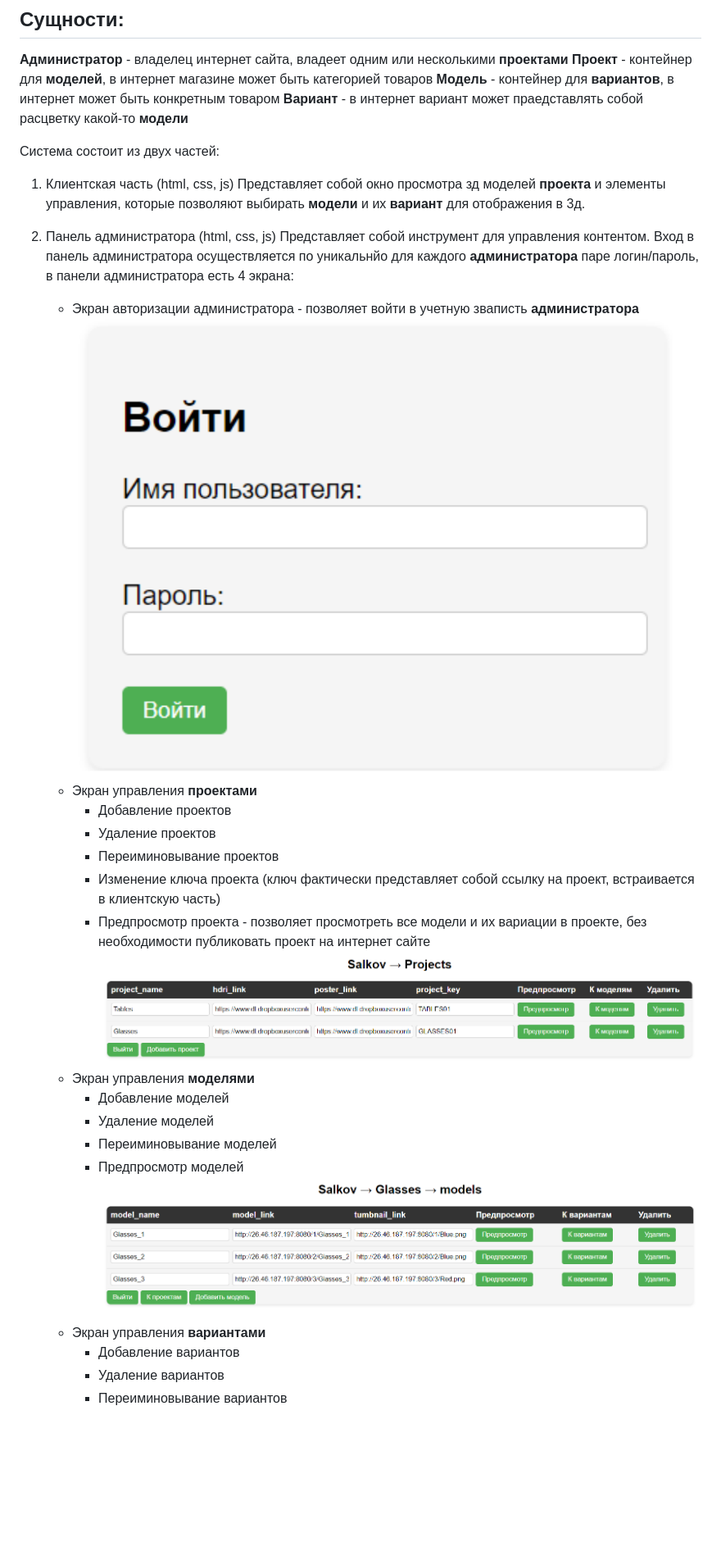
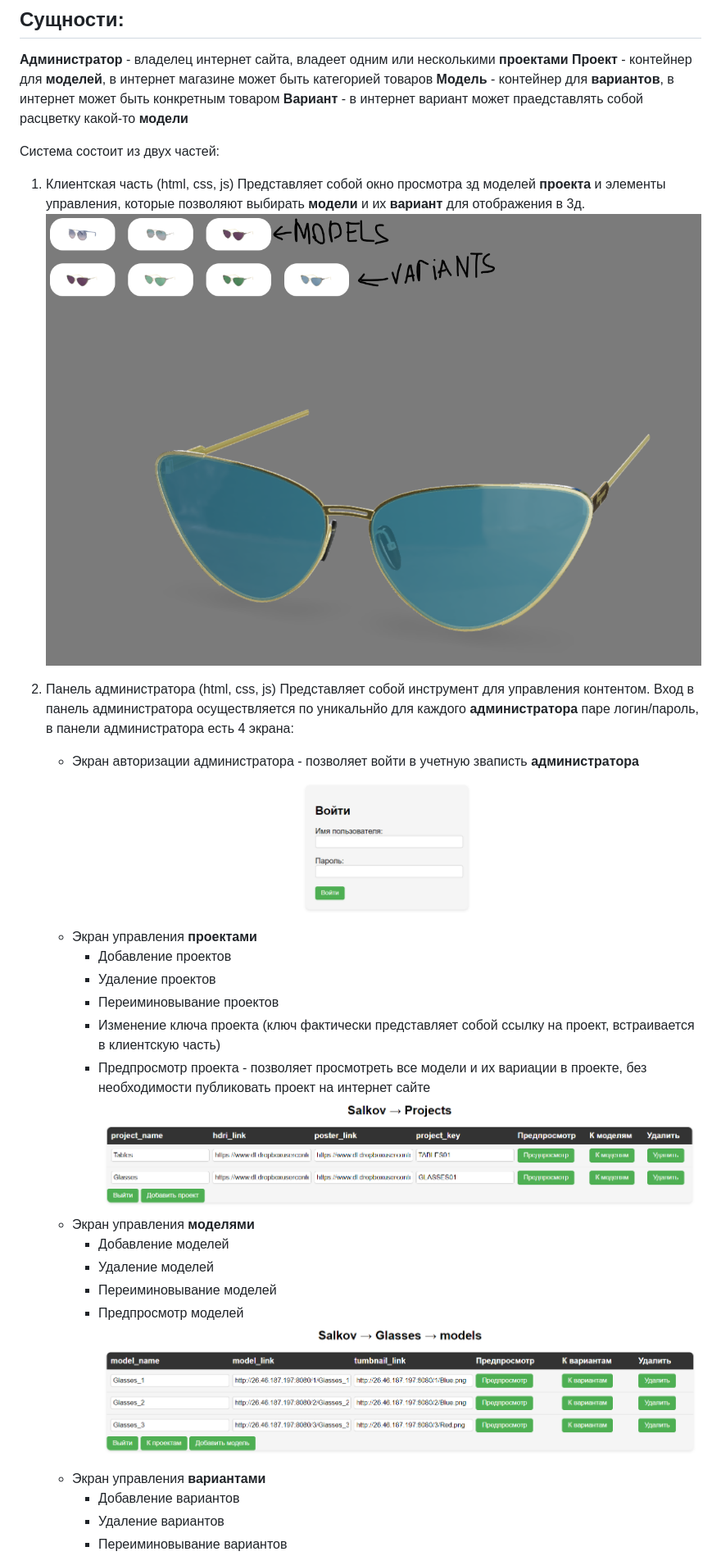
Before and after one commit to SalkovAlexander/ECom-model-viewer, a Markdown page: README.md, the part around the change printed below. Shown: that part at 82% size. GitHub-like rendering; pictures changed too: Readme_content/login.png, Readme_content/player.png (added); blank space fills up the shorter version.

```diff
--- a/README.md
+++ b/README.md
@@ -13,6 +13,7 @@
 Система состоит из двух частей:
 1. Клиентская часть (html, css, js)
     Представляет собой окно просмотра зд моделей **проекта** и элементы управления, которые позволяют выбирать **модели** и их **вариант** для отображения в 3д.
+    ![Клиентская часть](Readme_content/player.png)
 
 2. Панель администратора (html, css, js)
     Представляет собой инструмент для управления контентом. Вход в панель администратора
```
Also changed, not shown: other parts of README.md (+3 -3 lines).
